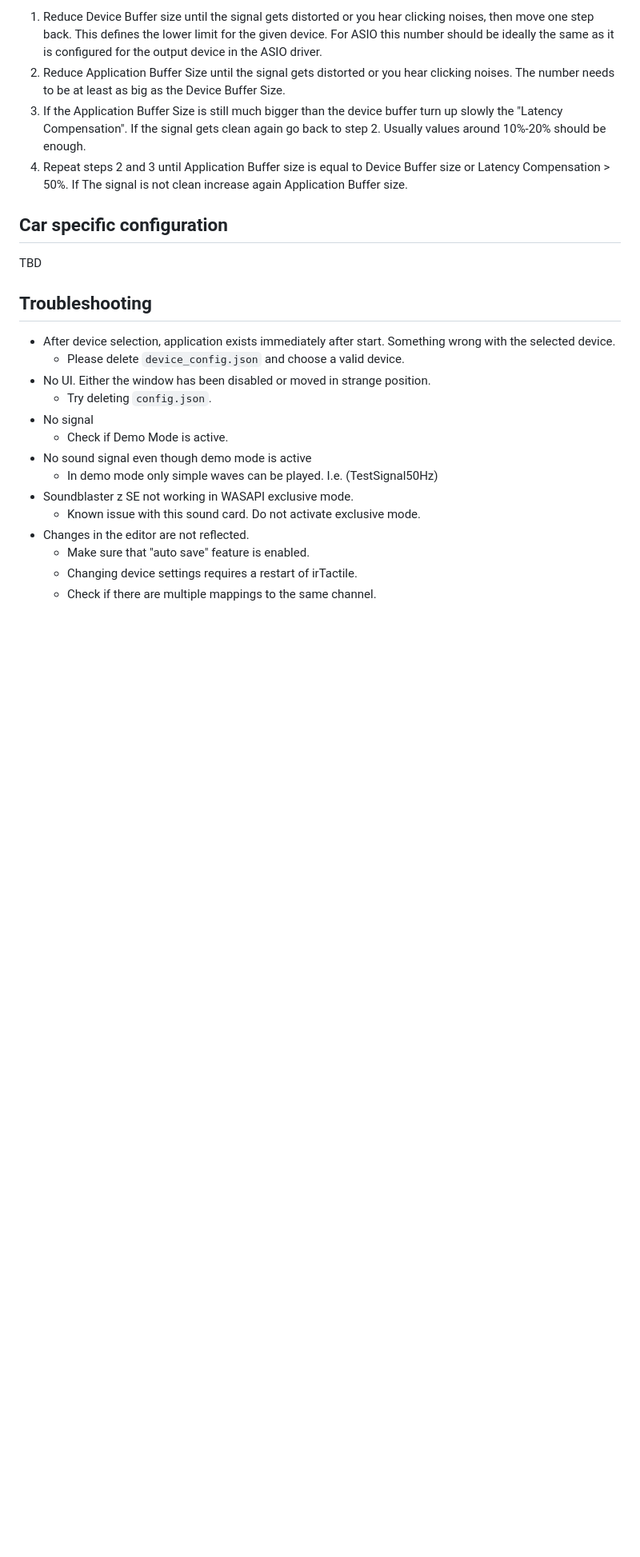
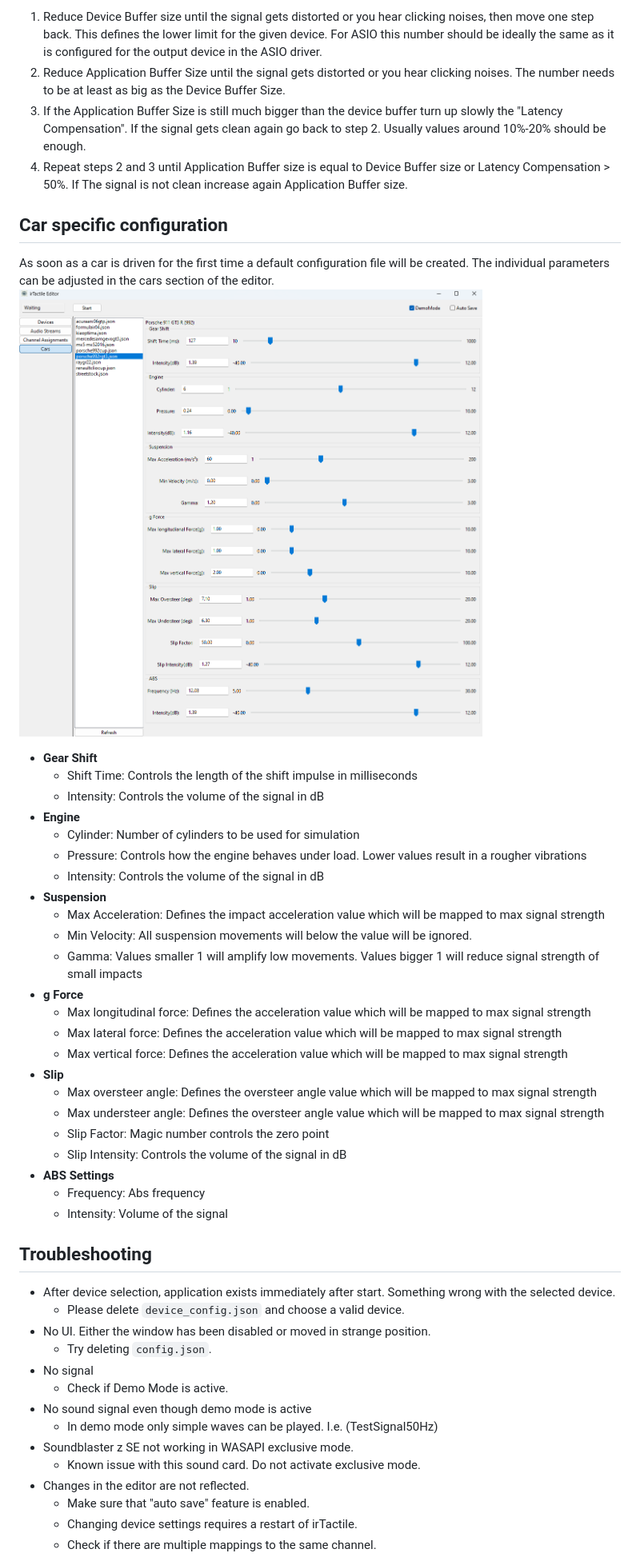
Before and after one commit to jSchmidt-design/irTactile, a Markdown page: README.md, the part around the change printed below. Shown: that part at 80% size. Drawn GitHub-style; pictures changed too: car_setup.png (added); blank space fills up the shorter version.

Commit message:
Doc Update for Alpha 9

```diff
--- a/README.md
+++ b/README.md
@@ -234,7 +234,32 @@ The simplest solution is to connect head phones or loudspeakers to the sound car
 
 ## Car specific configuration
 
-TBD
+As soon as a car is driven for the first time a default configuration file will be created. The individual parameters can be adjusted in the cars section of the editor.
+![Image description](car_setup.png)
+
+- **Gear Shift**
+  - Shift Time: Controls the length of the shift impulse in milliseconds
+  - Intensity: Controls the volume of the signal in dB
+- **Engine**
+  - Cylinder: Number of cylinders to be used for simulation
+  - Pressure: Controls how the engine behaves under load. Lower values result in a rougher vibrations
+  - Intensity: Controls the volume of the signal in dB
+- **Suspension**
+  - Max Acceleration: Defines the impact acceleration value which will be mapped to max signal strength
+  - Min Velocity: All suspension movements will below the value will be ignored.
+  - Gamma: Values smaller 1 will amplify low movements. Values bigger 1 will reduce signal strength of small impacts
+- **g Force**
+  - Max longitudinal force:  Defines the acceleration value which will be mapped to max signal strength
+  - Max lateral force: Defines the acceleration value which will be mapped to max signal strength
+  - Max vertical force: Defines the acceleration value which will be mapped to max signal strength
+- **Slip**
+  - Max oversteer angle: Defines the oversteer angle value which will be mapped to max signal strength
+  - Max understeer angle: Defines the oversteer angle value which will be mapped to max signal strength
+  - Slip Factor: Magic number controls the zero point
+  - Slip Intensity: Controls the volume of the signal in dB
+- **ABS Settings**
+  - Frequency: Abs frequency
+  - Intensity: Volume of the signal
 
 ## Troubleshooting
  - After device selection, application exists immediately after start.
```
Also changed, not shown: other parts of README.md (+3 -3 lines).
